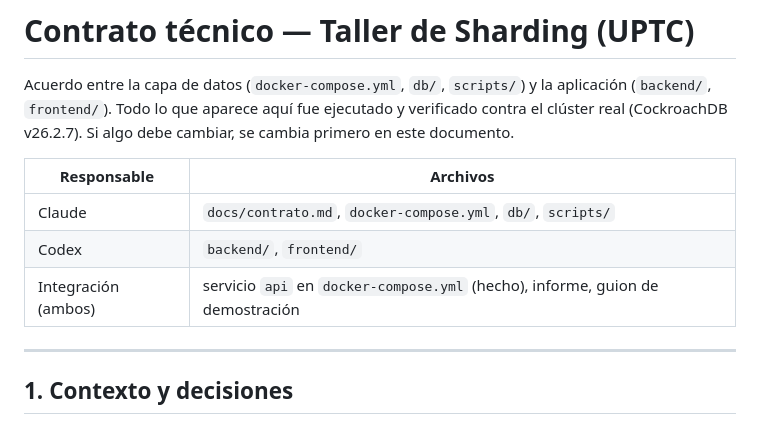
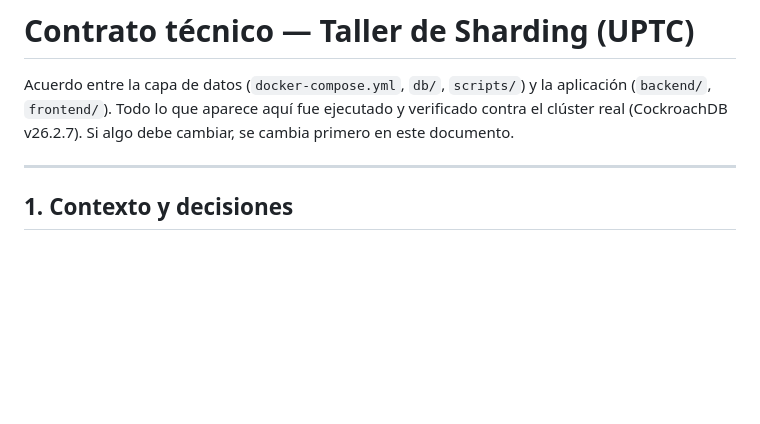
Before and after one commit to CristianEslava11/Taller-CockroachDB, a Markdown page: docs/contrato.md, the part around the change. Drawn GitHub-style; blank space fills up the shorter version.

```diff
--- a/docs/contrato.md
+++ b/docs/contrato.md
@@ -3,12 +3,6 @@
 Acuerdo entre la capa de datos (`docker-compose.yml`, `db/`, `scripts/`) y la aplicación
 (`backend/`, `frontend/`). Todo lo que aparece aquí fue ejecutado y verificado contra el
 clúster real (CockroachDB v26.2.7). Si algo debe cambiar, se cambia primero en este documento.
-
-| Responsable | Archivos |
-|---|---|
-| Claude | `docs/contrato.md`, `docker-compose.yml`, `db/`, `scripts/` |
-| Codex | `backend/`, `frontend/` |
-| Integración (ambos) | servicio `api` en `docker-compose.yml` (hecho), informe, guion de demostración |
 
 ---
 
```
Also changed, not shown: docs/guion-demo.md (deleted, +0 -133 lines).
